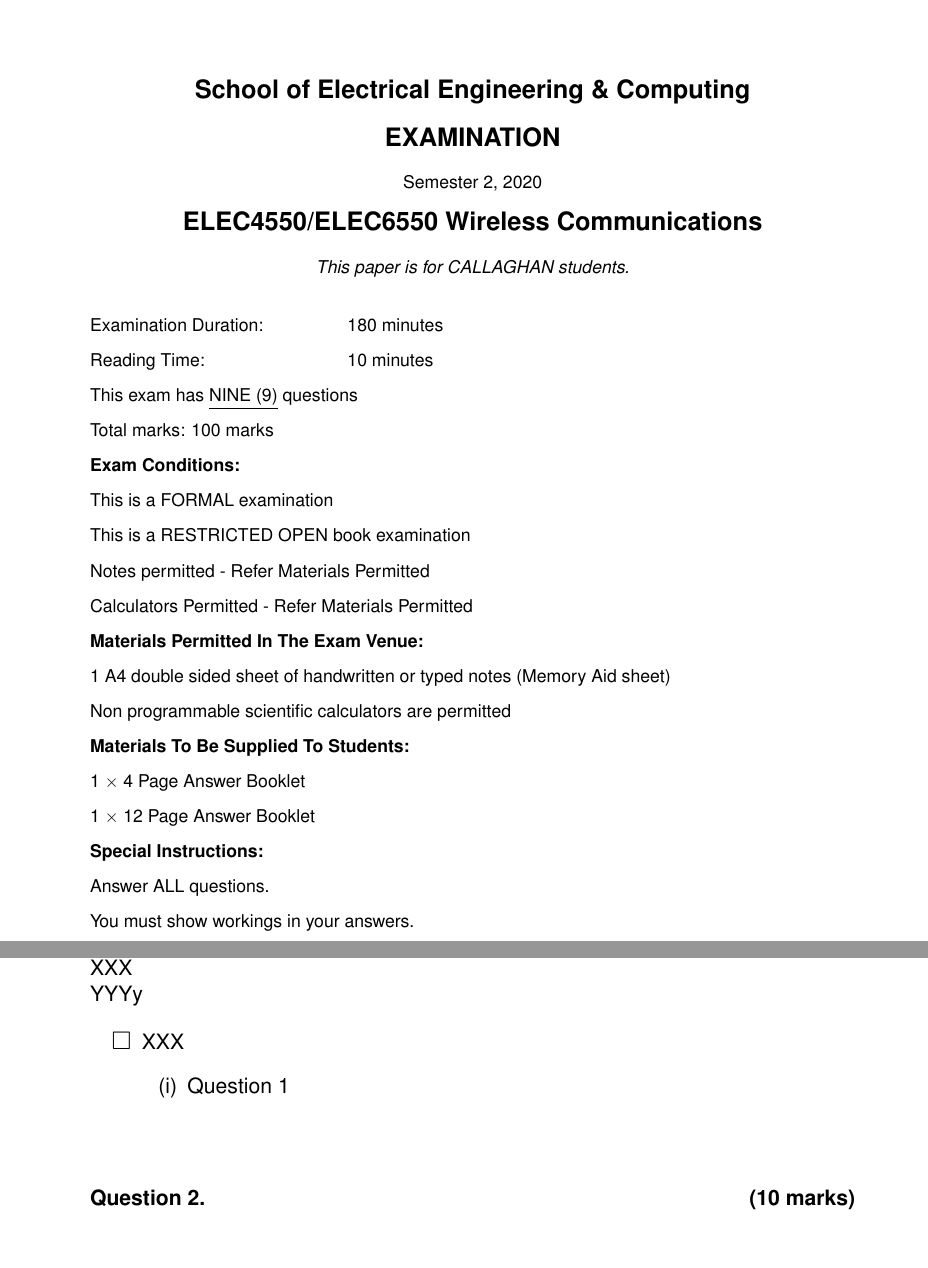
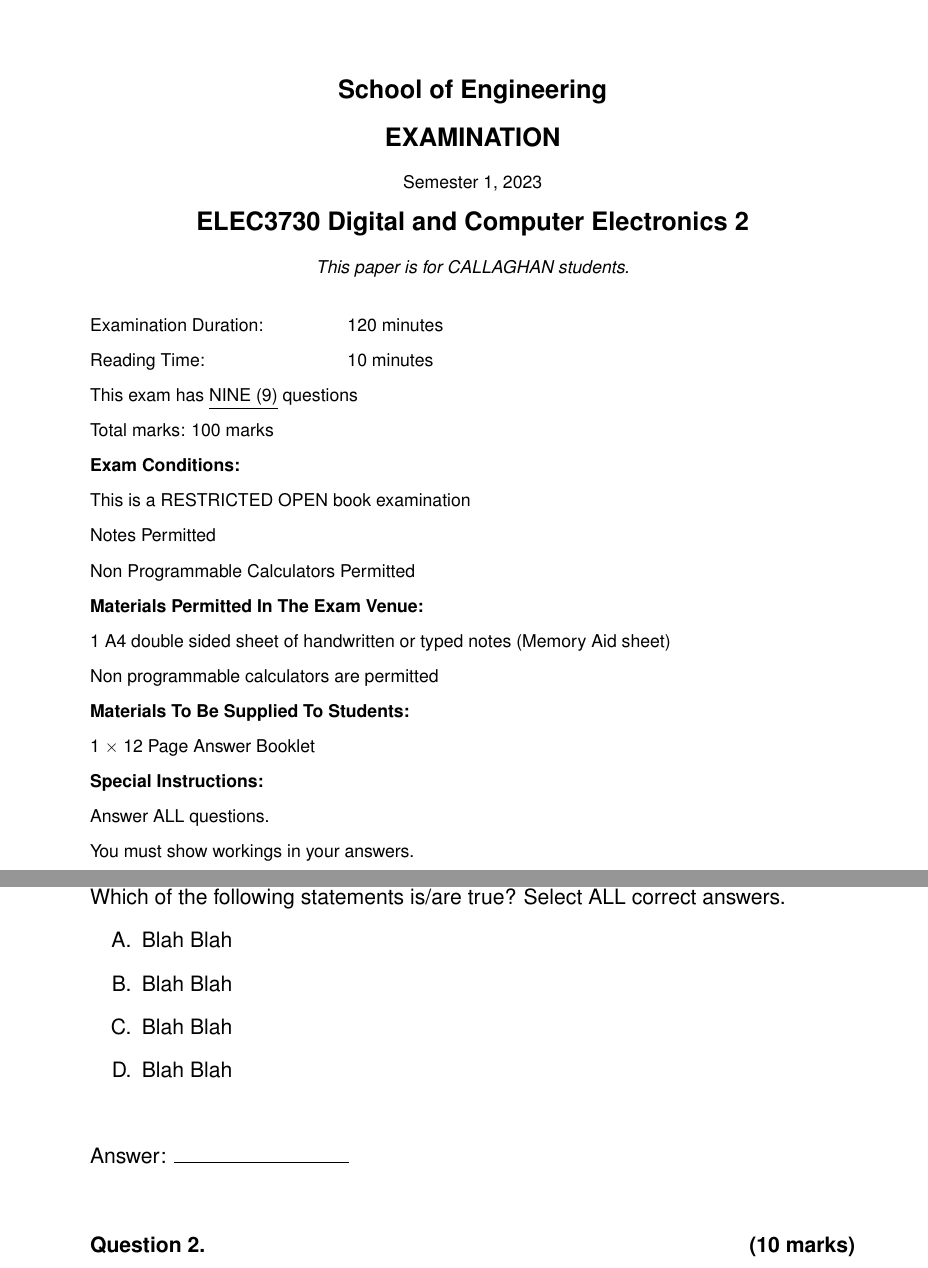
Before and after one commit to lolc/exam_paper_uon, a LaTeX problem sheet (exam_paper_template_with_cover.tex): two parts of pages 1 and 2 of 3, joined at a grey line, cut so that both start at the same text. Compiled offline with pdfLaTeX.

Commit message:
Updated template with solution and added code environment, use all Helvetica

```diff
--- a/exam_paper_template_with_cover.tex
+++ b/exam_paper_template_with_cover.tex
@@ -14,9 +15,9 @@
 \documentclass[a4paper,12pt]{article}
 
 % ==========
-% Insert semester, year, and module name here
-\newcommand{\semester}{2} % semester
-\newcommand{\examyear}{2020} % year
-\newcommand{\subjectname}{Wireless Communications} % subject name
+% Insert semester, year, module name, and other information here
+\newcommand{\semester}{1} % semester
+\newcommand{\examyear}{2023} % year
+\newcommand{\subjectname}{Digital and Computer Electronics 2} % subject name
 \newcommand{\quiznumber}{1} % quiz number
-\newcommand{\modulecode}{ELEC4550/ELEC6550} % subject code
+\newcommand{\modulecode}{ELEC3730} % subject code
@@ -137,7 +174,7 @@
 
 
   \begin{center}
-    \textbf{\large School of Electrical Engineering \& Computing}
+    \textbf{\large \school}
 
     \vspace{1mm}
 
@@ -168,7 +205,7 @@
 
       \footnotesize
 
-      180 minutes
+      120 minutes
 
       10 minutes
 
@@ -176,29 +213,28 @@
 
     \vspace{-1mm}
 
-    This exam has \underline{NINE~(9)} questions
+    This exam has \underline{\totalqn} questions
 
-    Total marks: 100 marks
+    Total marks: \totalmarks~marks
+
 
     \textbf{Exam Conditions:}
 
-    This is a FORMAL examination
-
     This is a RESTRICTED OPEN book examination
 
-    Notes permitted - Refer Materials Permitted
+    Notes Permitted
 
-    Calculators Permitted - Refer Materials Permitted
+    Non Programmable Calculators Permitted
+
 
     \textbf{Materials Permitted In The Exam Venue:}
 
     1 A4 double sided sheet of handwritten or typed notes (Memory Aid sheet)
 
-    Non programmable scientific calculators are permitted
+    Non programmable calculators are permitted
+
 
     \textbf{Materials To Be Supplied To Students:}
-
-    1 $\times$ 4 Page Answer Booklet
 
     1 $\times$ 12 Page Answer Booklet
 
@@ -219,18 +255,25 @@
 % ========== CONTENT STARTS HERE ==========
 
 % Make sure that there is no space before the % sign below
-\begin{question}[10]\label{q1}%
-  XXX
+\begin{question}[2]\label{rtos}%
+  Which of the following statements is/are true? Select ALL correct answers.
+  \begin{enumerate}[A.]
+  \item Blah Blah
+  \item\label{rtos-correct} Blah Blah
+  \item Blah Blah
+  \item Blah Blah
+  \end{enumerate}
 
-  YYYy
+  \myskip
 
-  \begin{itemize}[\large $\square$]
-  \item XXX
-    \begin{enumerate}[(i)]
-    \item Question~\ref{q1}
-    \end{enumerate}
-  \end{itemize}
+  Answer: \rule{3.5cm}{0.2mm}
+
 \end{question}
+
+\solution{
+  The answer is \ref{rtos-correct}\\
+  2 marks for the correct answer. $-2$ marks for each wrong answer.
+}
 
 \begin{question}[10]\label{q2}%
   % Include \vspace{-1.5\topsep} if there is no parapgraph preceeding enumerate
```
Also changed, not shown: exam_paper_template_with_cover.pdf, exam_paper_template_with_cover.tex (50 more changed lines).
